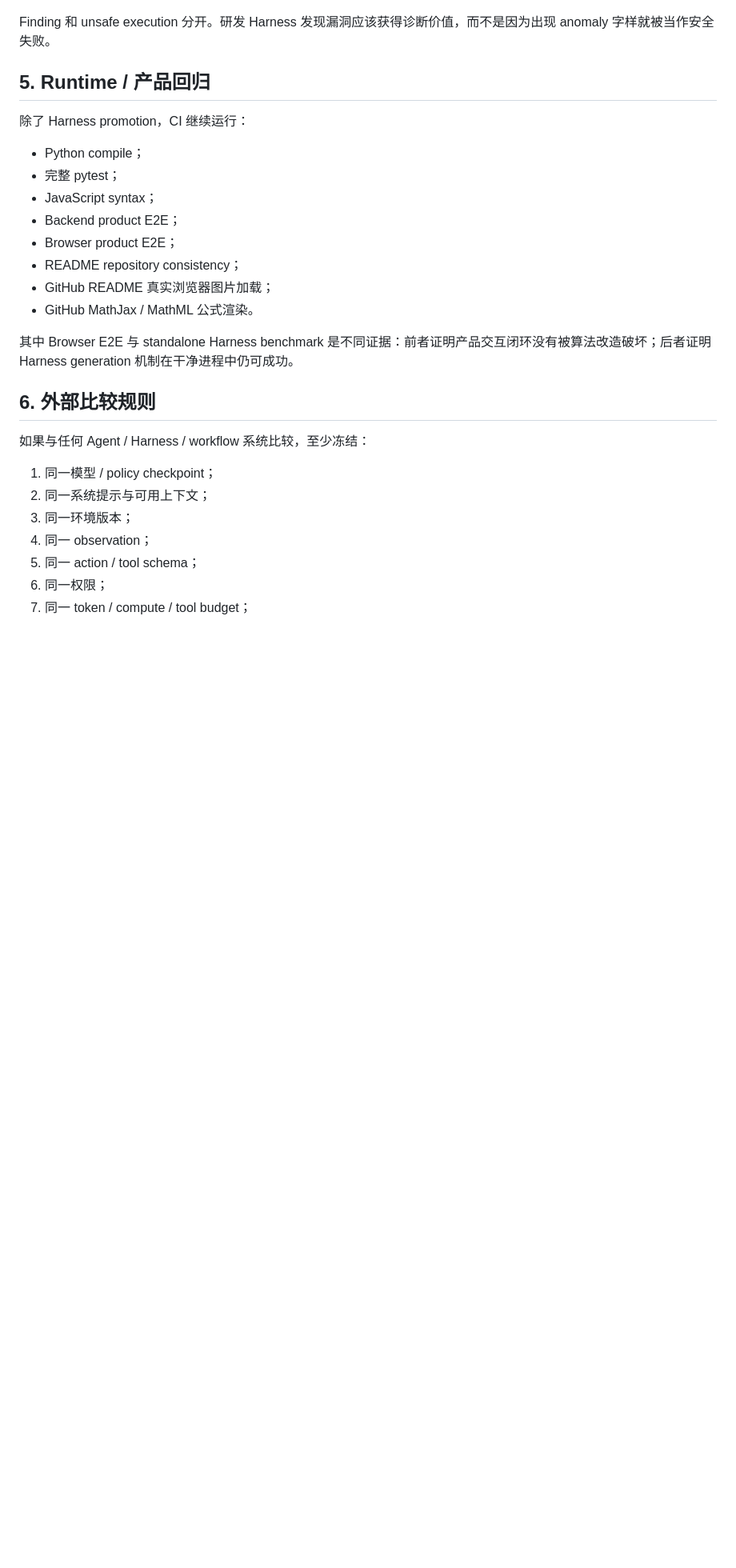
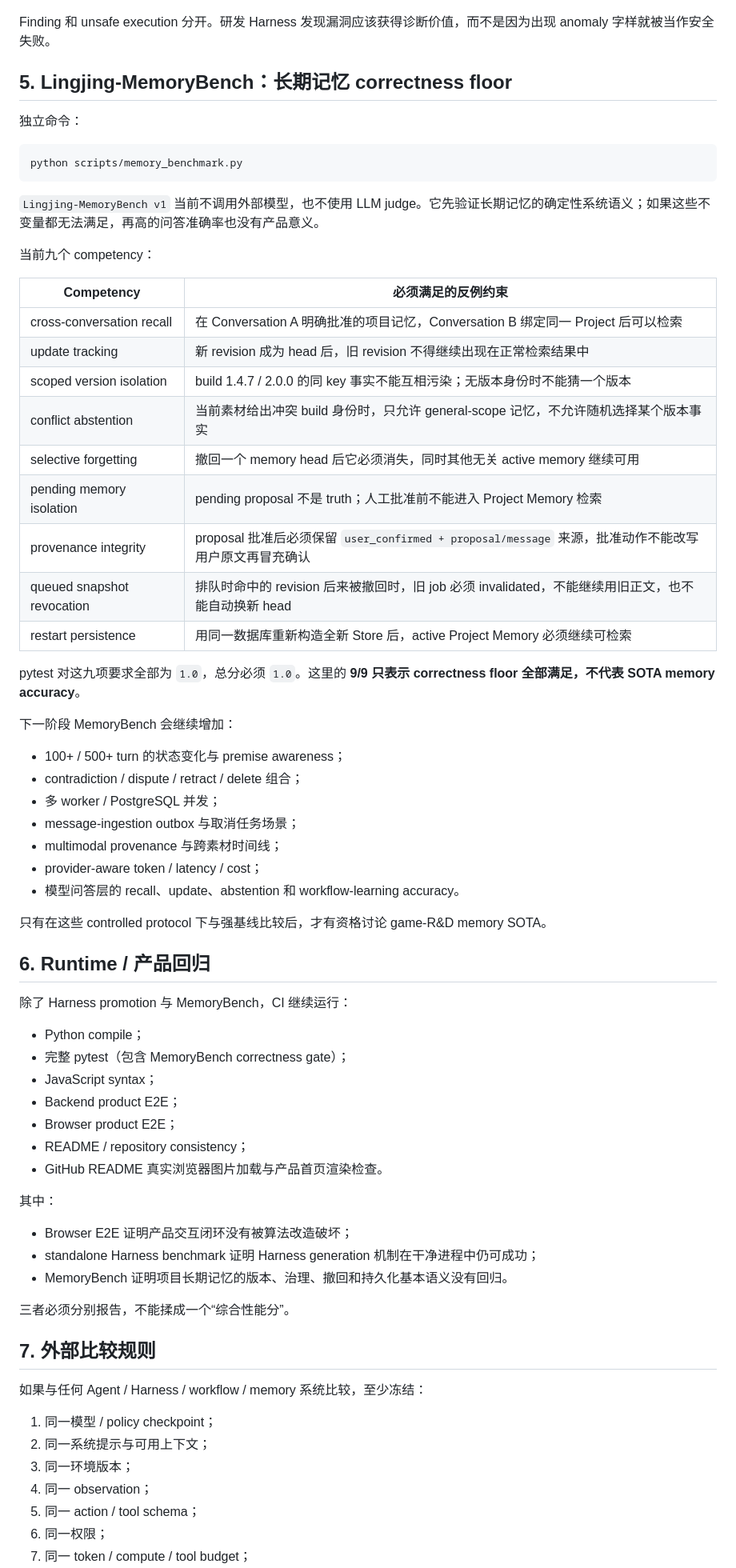
Before and after one commit to jiaweine/lingjing-game-studio, a Markdown page: docs/BENCHMARKING.md, the part around one of its changes. Shown at 80% size. Drawn GitHub-style; blank space fills up the shorter version.

Commit message:
docs: separate harness and memory benchmark contracts

````diff
--- a/docs/BENCHMARKING.md
+++ b/docs/BENCHMARKING.md
@@ -91,24 +92,67 @@ Harness benchmark 不把“击败敌人”当作唯一目标。评估同时观
 
 Finding 和 unsafe execution 分开。研发 Harness 发现漏洞应该获得诊断价值，而不是因为出现 anomaly 字样就被当作安全失败。
 
-## 5. Runtime / 产品回归
+## 5. Lingjing-MemoryBench：长期记忆 correctness floor
 
-除了 Harness promotion，CI 继续运行：
+独立命令：
+
+```bash
+python scripts/memory_benchmark.py
+```
+
+`Lingjing-MemoryBench v1` 当前不调用外部模型，也不使用 LLM judge。它先验证长期记忆的确定性系统语义；如果这些不变量都无法满足，再高的问答准确率也没有产品意义。
+
+当前九个 competency：
+
+| Competency | 必须满足的反例约束 |
+|---|---|
+| cross-conversation recall | 在 Conversation A 明确批准的项目记忆，Conversation B 绑定同一 Project 后可以检索 |
+| update tracking | 新 revision 成为 head 后，旧 revision 不得继续出现在正常检索结果中 |
+| scoped version isolation | build 1.4.7 / 2.0.0 的同 key 事实不能互相污染；无版本身份时不能猜一个版本 |
+| conflict abstention | 当前素材给出冲突 build 身份时，只允许 general-scope 记忆，不允许随机选择某个版本事实 |
+| selective forgetting | 撤回一个 memory head 后它必须消失，同时其他无关 active memory 继续可用 |
+| pending memory isolation | pending proposal 不是 truth；人工批准前不能进入 Project Memory 检索 |
+| provenance integrity | proposal 批准后必须保留 `user_confirmed + proposal/message` 来源，批准动作不能改写用户原文再冒充确认 |
+| queued snapshot revocation | 排队时命中的 revision 后来被撤回时，旧 job 必须 invalidated，不能继续用旧正文，也不能自动换新 head |
+| restart persistence | 用同一数据库重新构造全新 Store 后，active Project Memory 必须继续可检索 |
+
+pytest 对这九项要求全部为 `1.0`，总分必须 `1.0`。这里的 **9/9 只表示 correctness floor 全部满足，不代表 SOTA memory accuracy**。
+
+下一阶段 MemoryBench 会继续增加：
+
+- 100+ / 500+ turn 的状态变化与 premise awareness；
+- contradiction / dispute / retract / delete 组合；
+- 多 worker / PostgreSQL 并发；
+- message-ingestion outbox 与取消任务场景；
+- multimodal provenance 与跨素材时间线；
+- provider-aware token / latency / cost；
+- 模型问答层的 recall、update、abstention 和 workflow-learning accuracy。
+
+只有在这些 controlled protocol 下与强基线比较后，才有资格讨论 game-R&D memory SOTA。
+
+## 6. Runtime / 产品回归
+
+除了 Harness promotion 与 MemoryBench，CI 继续运行：
 
 - Python compile；
-- 完整 pytest；
+- 完整 pytest（包含 MemoryBench correctness gate）；
 - JavaScript syntax；
 - Backend product E2E；
 - Browser product E2E；
-- README repository consistency；
-- GitHub README 真实浏览器图片加载；
-- GitHub MathJax / MathML 公式渲染。
+- README / repository consistency；
+- GitHub README 真实浏览器图片加载与产品首页渲染检查。
 
-其中 Browser E2E 与 standalone Harness benchmark 是不同证据：前者证明产品交互闭环没有被算法改造破坏；后者证明 Harness generation 机制在干净进程中仍可成功。
+其中：
 
-## 6. 外部比较规则
+- Browser E2E 证明产品交互闭环没有被算法改造破坏；
+- standalone Harness benchmark 证明 Harness generation 机制在干净进程中仍可成功；
+- MemoryBench 证明项目长期记忆的版本、治理、撤回和持久化基本语义没有回归。
 
-如果与任何 Agent / Harness / workflow 系统比较，至少冻结：
+三者必须分别报告，不能揉成一个“综合性能分”。
+
+## 7. 外部比较规则
+
+如果与任何 Agent / Harness / workflow / memory 系统比较，至少冻结：
 
 1. 同一模型 / policy checkpoint；
 2. 同一系统提示与可用上下文；
````
Also changed, not shown: other parts of docs/BENCHMARKING.md (+9 -7 lines).
